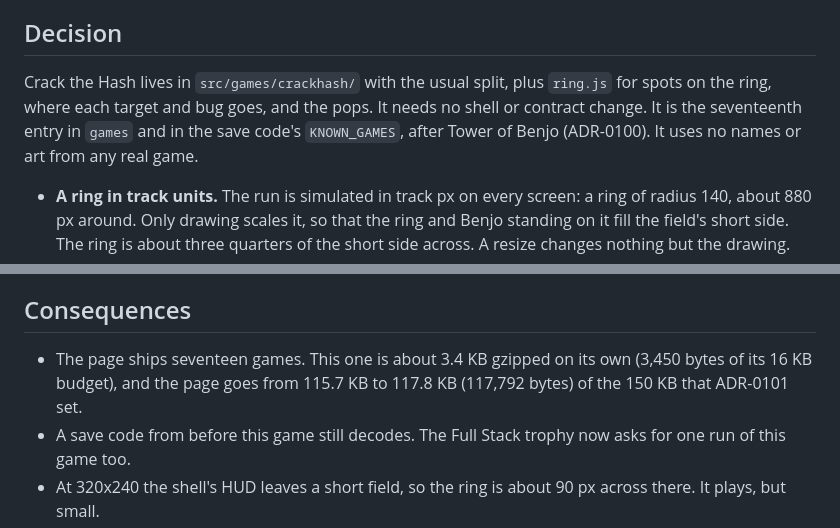
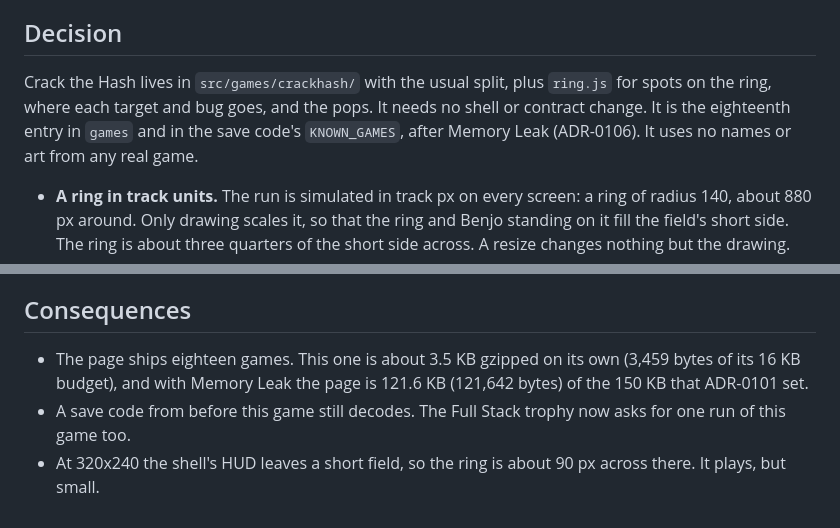
Before and after one commit to eFAILution/benjo-404, a Markdown page: docs/decisions/0104-crack-the-hash-a-ring-timing-game.md, 2 parts joined by grey strips. Rendered like a GitHub page.

Commit message:
docs(adr): place Crack the Hash after Memory Leak in ADR-0104
Refs #104

```diff
--- a/docs/decisions/0104-crack-the-hash-a-ring-timing-game.md
+++ b/docs/decisions/0104-crack-the-hash-a-ring-timing-game.md
@@ -10,7 +10,7 @@ The owner asked for a one-tap game (#104). The first preview, a loop runner wher
 
 ## Decision
 
-Crack the Hash lives in `src/games/crackhash/` with the usual split, plus `ring.js` for spots on the ring, where each target and bug goes, and the pops. It needs no shell or contract change. It is the seventeenth entry in `games` and in the save code's `KNOWN_GAMES`, after Tower of Benjo (ADR-0100). It uses no names or art from any real game.
+Crack the Hash lives in `src/games/crackhash/` with the usual split, plus `ring.js` for spots on the ring, where each target and bug goes, and the pops. It needs no shell or contract change. It is the eighteenth entry in `games` and in the save code's `KNOWN_GAMES`, after Memory Leak (ADR-0106). It uses no names or art from any real game.
 
 - **A ring in track units.** The run is simulated in track px on every screen: a ring of radius 140, about 880 px around. Only drawing scales it, so that the ring and Benjo standing on it fill the field's short side. The ring is about three quarters of the short side across. A resize changes nothing but the drawing.
 - **Benjo stands on the ring.** He is drawn 46 px tall, feet on the ring's outside edge and head pointing out, facing the way he runs. The target (the theme's pickup sprite) and the bug (its hazard sprite) sit just inside the ring, over bands on the ring itself: the hit window in the glow color, a bug's reach in the hazard color. The pieces left are big in the middle, with the hash number under them.
@@ -34,7 +34,7 @@ Crack the Hash lives in `src/games/crackhash/` with the usual split, plus `ring.
 
 ## Consequences
 
-- The page ships seventeen games. This one is about 3.4 KB gzipped on its own (3,450 bytes of its 16 KB budget), and the page goes from 115.7 KB to 117.8 KB (117,792 bytes) of the 150 KB that ADR-0101 set.
+- The page ships eighteen games. This one is about 3.5 KB gzipped on its own (3,459 bytes of its 16 KB budget), and with Memory Leak the page is 121.6 KB (121,642 bytes) of the 150 KB that ADR-0101 set.
 - A save code from before this game still decodes. The Full Stack trophy now asks for one run of this game too.
 - At 320x240 the shell's HUD leaves a short field, so the ring is about 90 px across there. It plays, but small.
 - Changing the speed cap, the hit window, or the bug spacing must keep the fairness tests green (A-104.1).
```
